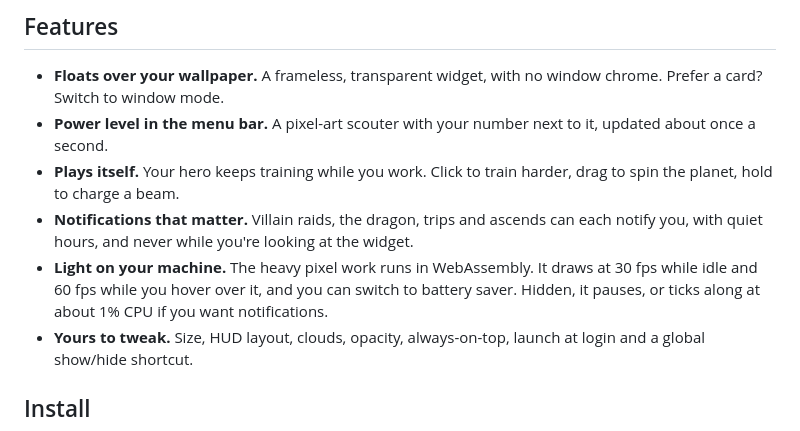
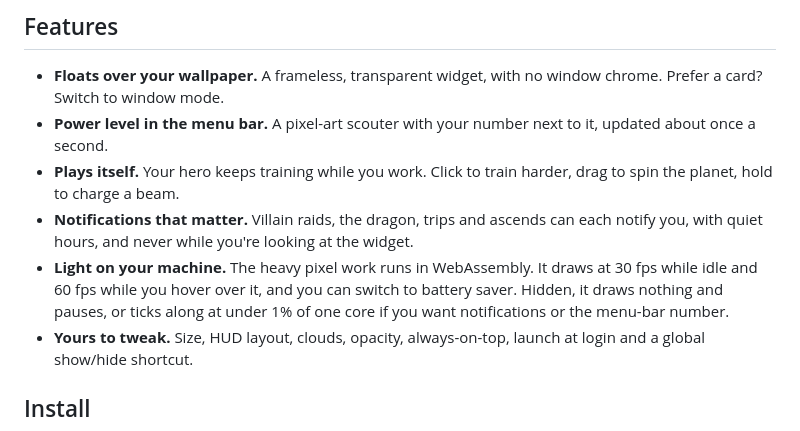
Before and after one commit to highskore/idle-fighterz-widget, a Markdown page: README.md, the part around the change. Rendered like a GitHub page.

Commit message:
docs(readme): what the hidden widget costs

```diff
--- a/README.md
+++ b/README.md
@@ -24,7 +24,7 @@ Your hero runs laps around a pixel-art planet, powers up while you work, and fig
 - **Power level in the menu bar.** A pixel-art scouter with your number next to it, updated about once a second.
 - **Plays itself.** Your hero keeps training while you work. Click to train harder, drag to spin the planet, hold to charge a beam.
 - **Notifications that matter.** Villain raids, the dragon, trips and ascends can each notify you, with quiet hours, and never while you're looking at the widget.
-- **Light on your machine.** The heavy pixel work runs in WebAssembly. It draws at 30 fps while idle and 60 fps while you hover over it, and you can switch to battery saver. Hidden, it pauses, or ticks along at about 1% CPU if you want notifications.
+- **Light on your machine.** The heavy pixel work runs in WebAssembly. It draws at 30 fps while idle and 60 fps while you hover over it, and you can switch to battery saver. Hidden, it draws nothing and pauses, or ticks along at under 1% of one core if you want notifications or the menu-bar number.
 - **Yours to tweak.** Size, HUD layout, clouds, opacity, always-on-top, launch at login and a global show/hide shortcut.
 
 ## Install
```
